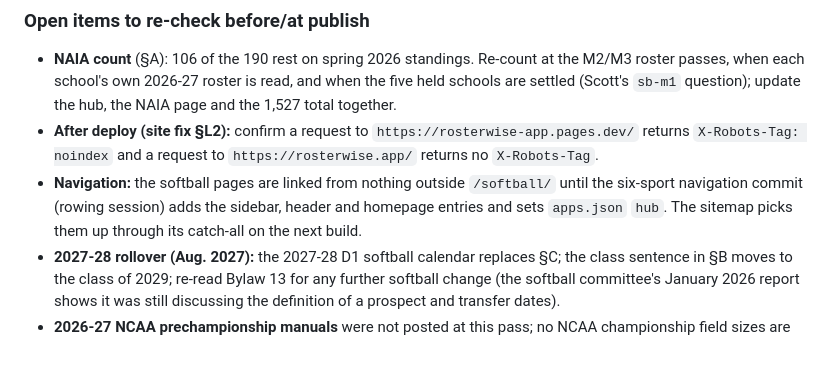
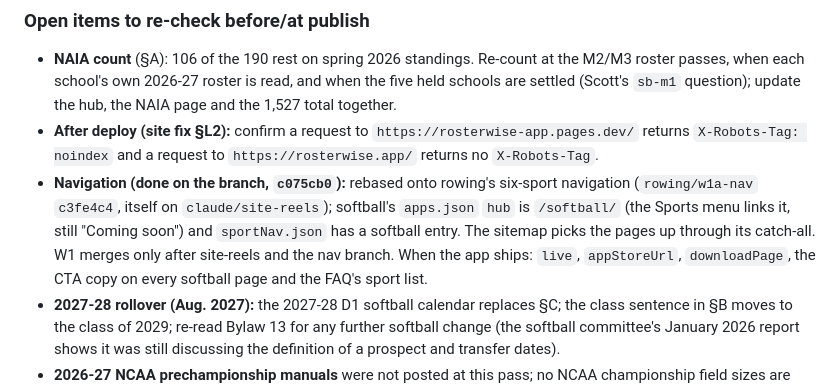
Before and after one commit to GrobeGames/rosterwise.app, a Markdown page: prototypes/research/softball-fact-log.md, the part around the change. Drawn GitHub-style; blank space fills up the shorter version.

Commit message:
docs(audit): softball fact log notes the navigation is wired
Co-Authored-By: Claude Opus 5.5 <noreply@anthropic.com>

```diff
--- a/prototypes/research/softball-fact-log.md
+++ b/prototypes/research/softball-fact-log.md
@@ -318,9 +318,11 @@ All in S1 (2026-27 D1 Manual, printed 10/26/26), each stamped "(Adopted: 6/24/26
   hub, the NAIA page and the 1,527 total together.
 - **After deploy (site fix §L2):** confirm a request to `https://rosterwise-app.pages.dev/` returns `X-Robots-Tag: noindex`
   and a request to `https://rosterwise.app/` returns no `X-Robots-Tag`.
-- **Navigation:** the softball pages are linked from nothing outside `/softball/` until the six-sport navigation commit
-  (rowing session) adds the sidebar, header and homepage entries and sets `apps.json` `hub`. The sitemap picks them up
-  through its catch-all on the next build.
+- **Navigation (done on the branch, `c075cb0`):** rebased onto rowing's six-sport navigation (`rowing/w1a-nav` `c3fe4c4`,
+  itself on `claude/site-reels`); softball's `apps.json` `hub` is `/softball/` (the Sports menu links it, still "Coming
+  soon") and `sportNav.json` has a softball entry. The sitemap picks the pages up through its catch-all. W1 merges only
+  after site-reels and the nav branch. When the app ships: `live`, `appStoreUrl`, `downloadPage`, the CTA copy on every
+  softball page and the FAQ's sport list.
 - **2027-28 rollover (Aug. 2027):** the 2027-28 D1 softball calendar replaces §C; the class sentence in §B moves to
   the class of 2029; re-read Bylaw 13 for any further softball change (the softball committee's January 2026 report
   shows it was still discussing the definition of a prospect and transfer dates).
```
